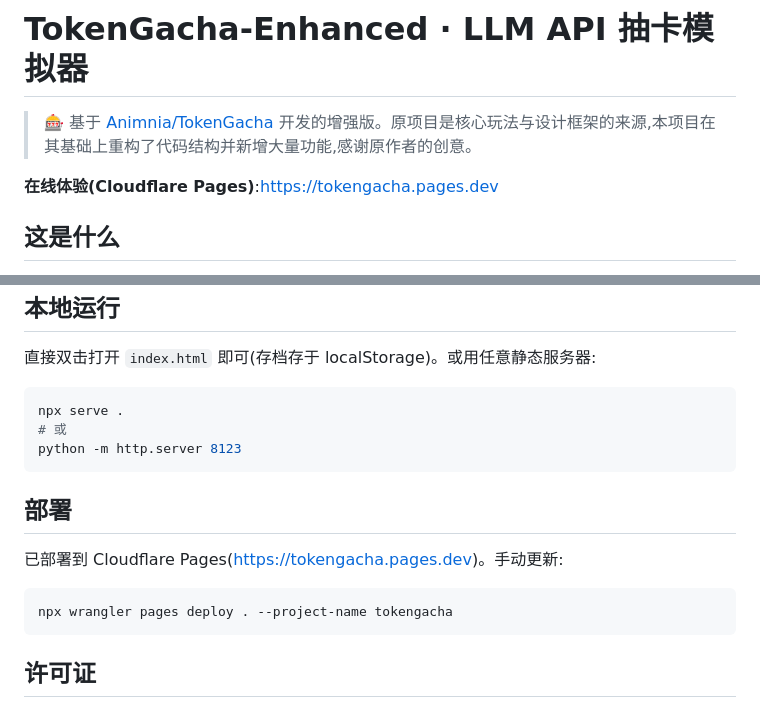
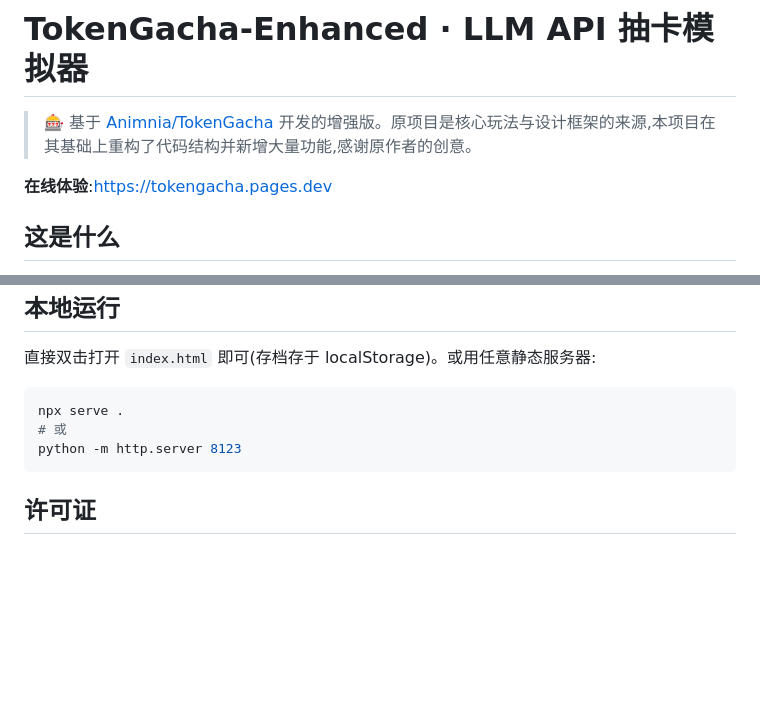
Before and after one commit to Fihag/TokenGacha-Enhanced, a Markdown page: README.md, 2 parts joined by grey strips. Drawn GitHub-style; blank space fills up the shorter version.

Commit message:
Update README for clarity and remove deployment section
Removed deployment instructions from README and updated online experience link formatting.

````diff
--- a/README.md
+++ b/README.md
@@ -2,7 +2,7 @@
 
 > 🎰 基于 [Animnia/TokenGacha](https://github.com/Animnia/TokenGacha) 开发的增强版。原项目是核心玩法与设计框架的来源,本项目在其基础上重构了代码结构并新增大量功能,感谢原作者的创意。
 
-**在线体验(Cloudflare Pages)**:https://tokengacha.pages.dev
+**在线体验**:https://tokengacha.pages.dev
 
 ## 这是什么
 
@@ -72,14 +72,6 @@ npx serve .
 python -m http.server 8123
 ```
 
-## 部署
-
-已部署到 Cloudflare Pages(https://tokengacha.pages.dev)。手动更新:
-
-```bash
-npx wrangler pages deploy . --project-name tokengacha
-```
-
 ## 许可证
 
 本项目为 [Animnia/TokenGacha](https://github.com/Animnia/TokenGacha)(Apache-2.0)的衍生作品,继续遵循 **Apache License 2.0**。
````
